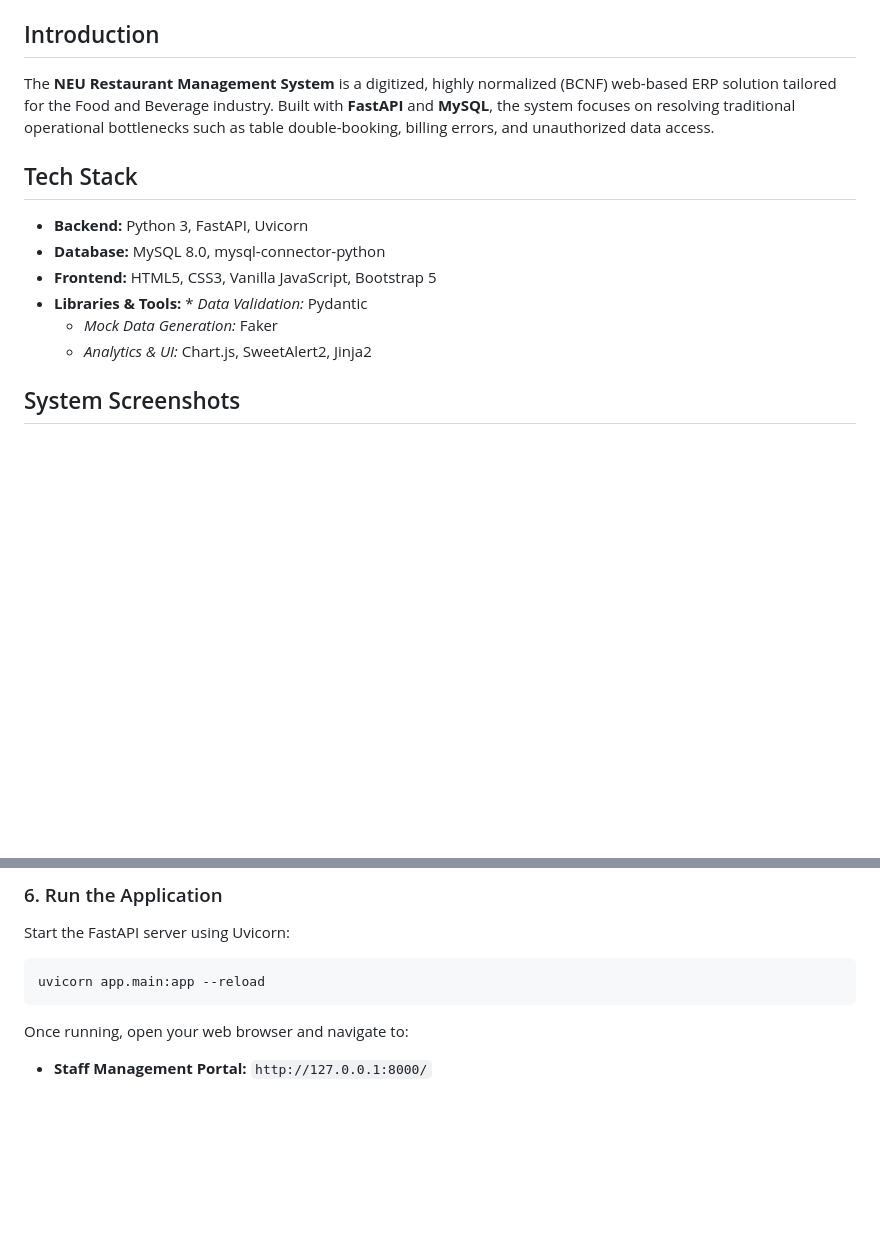
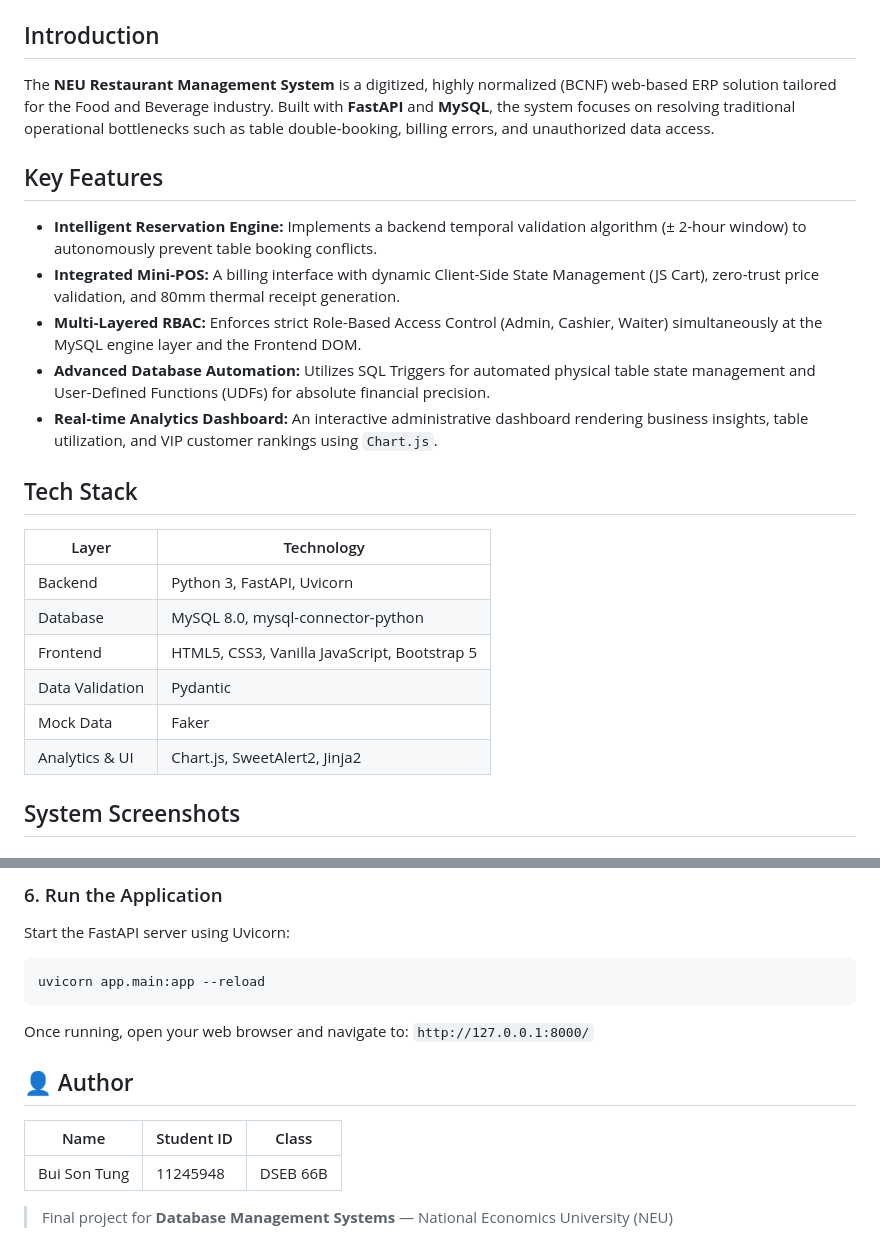
Before and after one commit to Tung231/Project05_Restaurant_management_system, a Markdown page: README.md, 2 parts joined by grey strips. Rendered like a GitHub page; blank space fills up the shorter version.

````diff
--- a/README.md
+++ b/README.md
@@ -8,13 +8,23 @@
 ## Introduction
 The **NEU Restaurant Management System** is a digitized, highly normalized (BCNF) web-based ERP solution tailored for the Food and Beverage industry. Built with **FastAPI** and **MySQL**, the system focuses on resolving traditional operational bottlenecks such as table double-booking, billing errors, and unauthorized data access.
 
+## Key Features
+* **Intelligent Reservation Engine:** Implements a backend temporal validation algorithm (± 2-hour window) to autonomously prevent table booking conflicts.
+* **Integrated Mini-POS:** A billing interface with dynamic Client-Side State Management (JS Cart), zero-trust price validation, and 80mm thermal receipt generation.
+* **Multi-Layered RBAC:** Enforces strict Role-Based Access Control (Admin, Cashier, Waiter) simultaneously at the MySQL engine layer and the Frontend DOM.
+* **Advanced Database Automation:** Utilizes SQL Triggers for automated physical table state management and User-Defined Functions (UDFs) for absolute financial precision.
+* **Real-time Analytics Dashboard:** An interactive administrative dashboard rendering business insights, table utilization, and VIP customer rankings using `Chart.js`.
+
 ## Tech Stack
-* **Backend:** Python 3, FastAPI, Uvicorn
-* **Database:** MySQL 8.0, mysql-connector-python
-* **Frontend:** HTML5, CSS3, Vanilla JavaScript, Bootstrap 5
-* **Libraries & Tools:** * *Data Validation:* Pydantic
-  * *Mock Data Generation:* Faker
-  * *Analytics & UI:* Chart.js, SweetAlert2, Jinja2
+
+| Layer | Technology |
+|-------|-----------|
+| Backend | Python 3, FastAPI, Uvicorn |
+| Database | MySQL 8.0, mysql-connector-python |
+| Frontend | HTML5, CSS3, Vanilla JavaScript, Bootstrap 5 |
+| Data Validation | Pydantic |
+| Mock Data | Faker |
+| Analytics & UI | Chart.js, SweetAlert2, Jinja2 |
 
 ## System Screenshots
 
@@ -112,5 +122,12 @@ Start the FastAPI server using Uvicorn:
 ```bash
 uvicorn app.main:app --reload
 ```
-Once running, open your web browser and navigate to:
-* **Staff Management Portal:** `http://127.0.0.1:8000/`
+Once running, open your web browser and navigate to: `http://127.0.0.1:8000/`
+
+## 👤 Author
+
+| Name | Student ID | Class |
+|------|-----------|-------|
+| Bui Son Tung | 11245948 | DSEB 66B |
+
+> Final project for **Database Management Systems** — National Economics University (NEU)
````
Also changed, not shown: other parts of README.md (+1 -1 lines).
